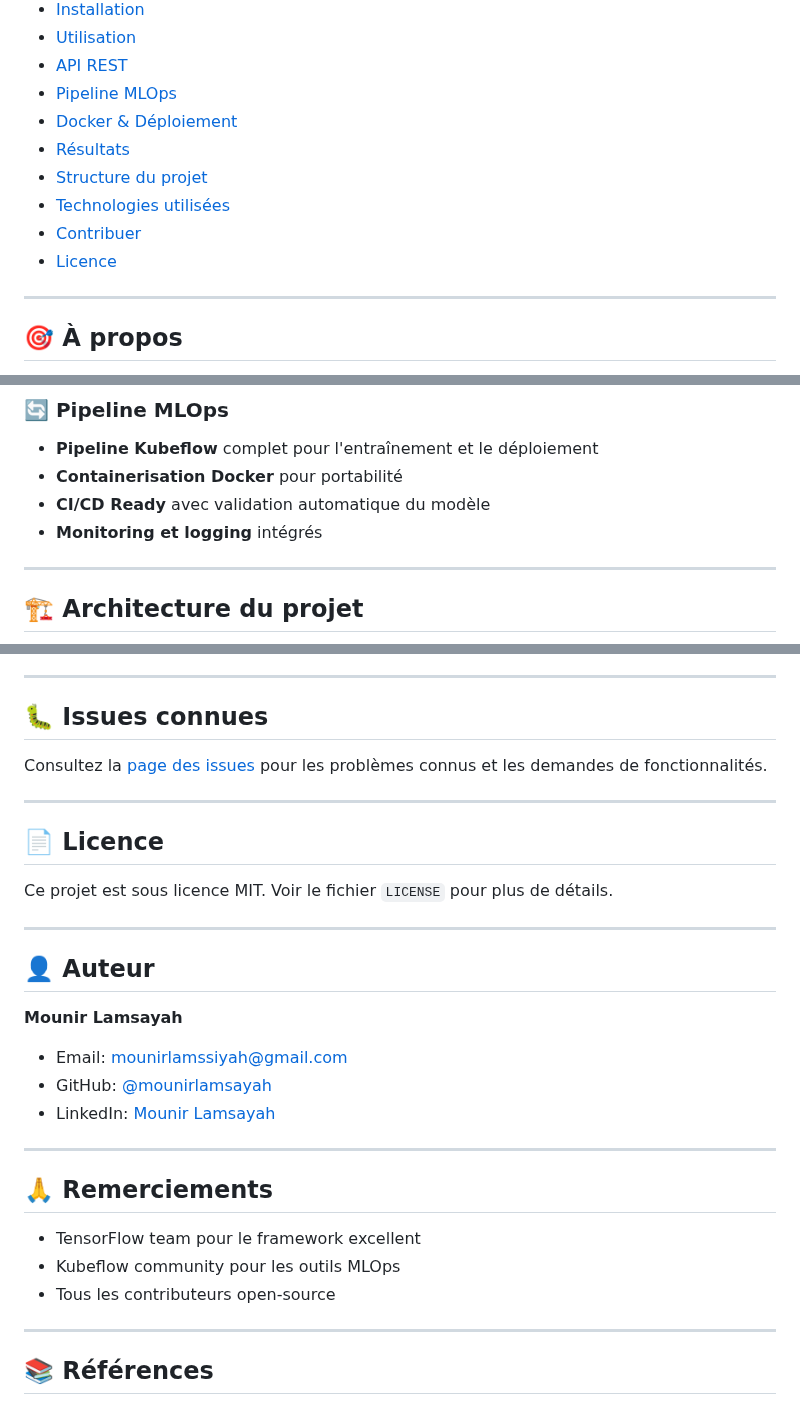
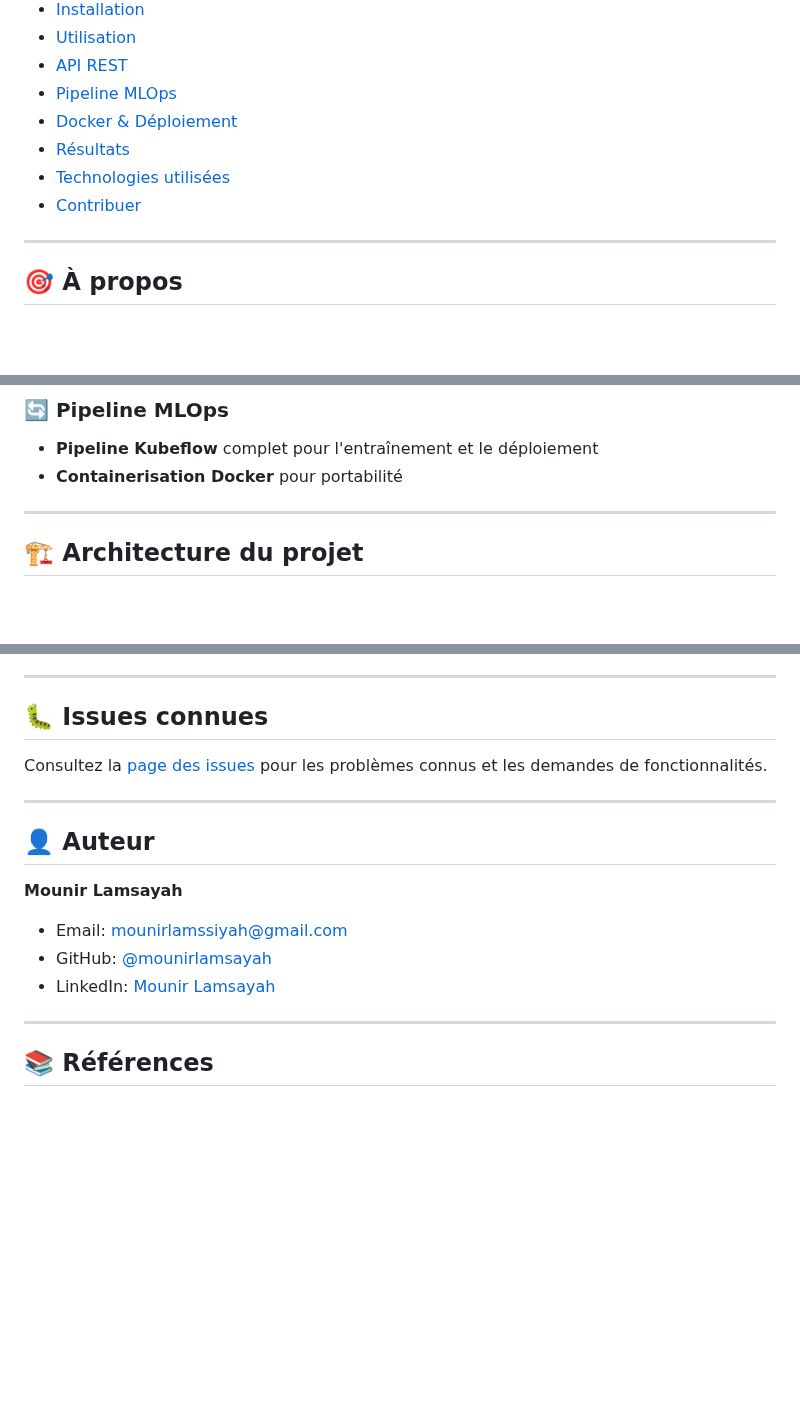
Before and after one commit to mounirlamsayah/Entity_Resolution_MLOps, a Markdown page: README.md, 3 parts joined by grey strips. GitHub-like rendering; blank space fills up the shorter version.

```diff
--- a/README.md
+++ b/README.md
@@ -29,10 +28,8 @@
 - [Pipeline MLOps](#-pipeline-mlops)
 - [Docker & Déploiement](#-docker--déploiement)
 - [Résultats](#-résultats)
-- [Structure du projet](#-structure-du-projet)
 - [Technologies utilisées](#-technologies-utilisées)
 - [Contribuer](#-contribuer)
-- [Licence](#-licence)
 
 ---
 
@@ -72,8 +69,6 @@ Ce projet implémente une solution MLOps complète pour la **résolution d'entit
 
 - **Pipeline Kubeflow** complet pour l'entraînement et le déploiement
 - **Containerisation Docker** pour portabilité
-- **CI/CD Ready** avec validation automatique du modèle
-- **Monitoring et logging** intégrés
 
 ---
 
@@ -544,12 +525,6 @@ Consultez la [page des issues](https://github.com/mounirlamsayah/Entity_Resoluti
 
 ---
 
-## 📄 Licence
-
-Ce projet est sous licence MIT. Voir le fichier `LICENSE` pour plus de détails.
-
----
-
 ## 👤 Auteur
 
 **Mounir Lamsayah**
@@ -557,14 +532,6 @@ Ce projet est sous licence MIT. Voir le fichier `LICENSE` pour plus de détails.
 - Email: mounirlamssiyah@gmail.com
 - GitHub: [@mounirlamsayah](https://github.com/mounirlamsayah)
 - LinkedIn: [Mounir Lamsayah](https://linkedin.com/in/mounir-lamsayah)
-
----
-
-## 🙏 Remerciements
-
-- TensorFlow team pour le framework excellent
-- Kubeflow community pour les outils MLOps
-- Tous les contributeurs open-source
 
 ---
 
```
Also changed, not shown: other parts of README.md (+45 -60 lines).
